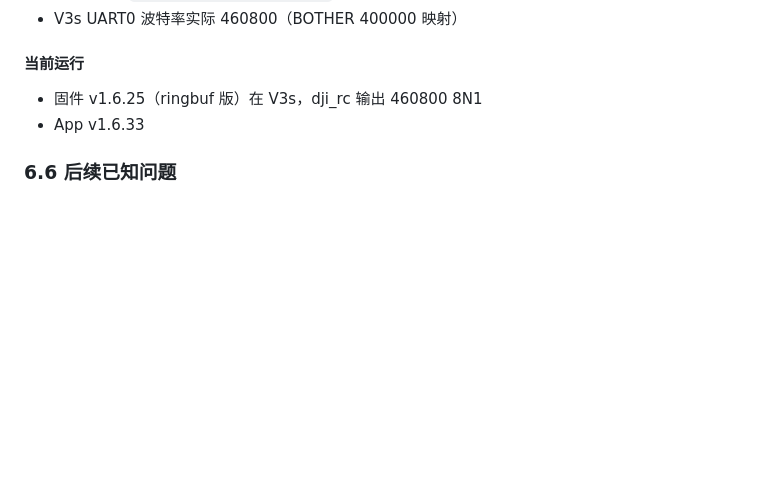
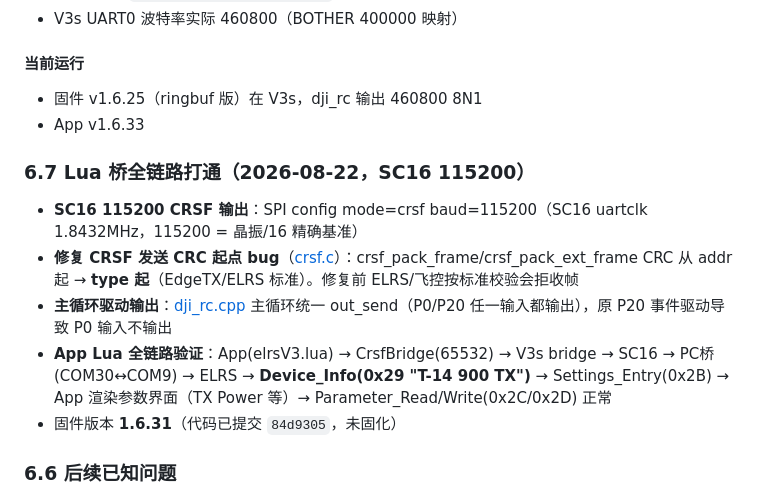
Before and after one commit to Xlio5/DJI_TAP_HUB, a Markdown page: docs/crsf_lua_bridge_plan.md, the part around the change. GitHub-like rendering; blank space fills up the shorter version.

Commit message:
docs(ubuntu): Lua 桥全链路打通记录（SC16 115200 CRSF）
SC16 115200 CRSF 输出 + CRC 起点修复 + 主循环驱动 + App Lua 全链路验证:
App(elrsV3.lua) → CrsfBridge → V3s bridge → SC16 → PC桥 → ELRS
→ Device_Info(T-14 900 TX) → Settings_Entry → App 渲染参数界面。
固件 1.6.31（代码 84d9305 已提交，未固化）。

```diff
--- a/docs/crsf_lua_bridge_plan.md
+++ b/docs/crsf_lua_bridge_plan.md
@@ -178,6 +178,13 @@ crsf 模式既要输出摇杆 CRSF（飞控控制），又要能配置 ELRS Lua
 - 固件 v1.6.25（ringbuf 版）在 V3s，dji_rc 输出 460800 8N1
 - App v1.6.33
 
+### 6.7 Lua 桥全链路打通（2026-08-22，SC16 115200）
+- **SC16 115200 CRSF 输出**：SPI config mode=crsf baud=115200（SC16 uartclk 1.8432MHz，115200 = 晶振/16 精确基准）
+- **修复 CRSF 发送 CRC 起点 bug**（[crsf.c](ubuntu/src/crsf.c)）：crsf_pack_frame/crsf_pack_ext_frame CRC 从 addr 起 → **type 起**（EdgeTX/ELRS 标准）。修复前 ELRS/飞控按标准校验会拒收帧
+- **主循环驱动输出**：[dji_rc.cpp](ubuntu/src/dji_rc.cpp) 主循环统一 out_send（P0/P20 任一输入都输出），原 P20 事件驱动导致 P0 输入不输出
+- **App Lua 全链路验证**：App(elrsV3.lua) → CrsfBridge(65532) → V3s bridge → SC16 → PC桥(COM30↔COM9) → ELRS → **Device_Info(0x29 "T-14 900 TX")** → Settings_Entry(0x2B) → App 渲染参数界面（TX Power 等）→ Parameter_Read/Write(0x2C/0x2D) 正常
+- 固件版本 **1.6.31**（代码已提交 `84d9305`，未固化）
+
 ### 6.6 后续已知问题
 - **DJI RC 上 adb 注入滚动不可靠**（swipe 回弹锁死）——调试环境限制，非产品 bug；可考虑把通道设置卡片入口前置
 
```
